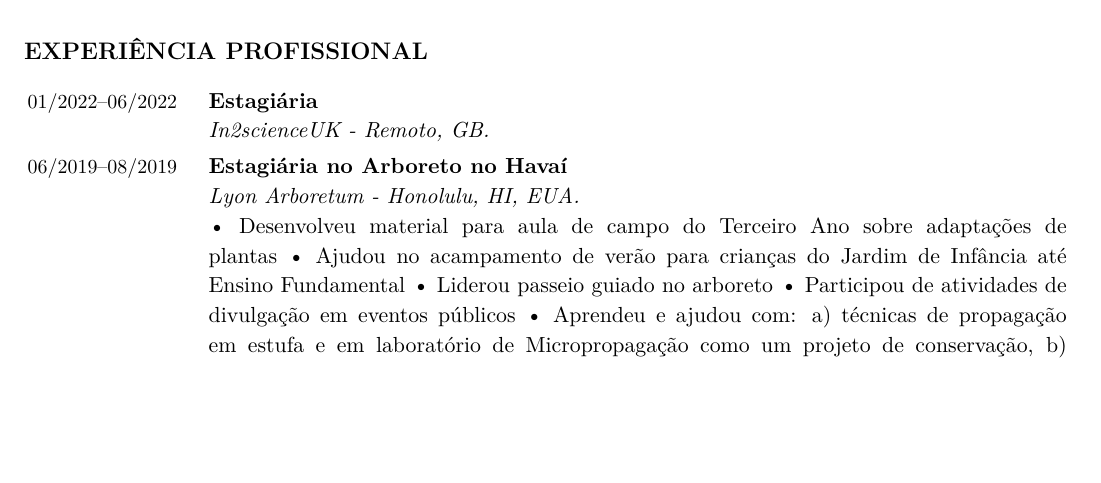
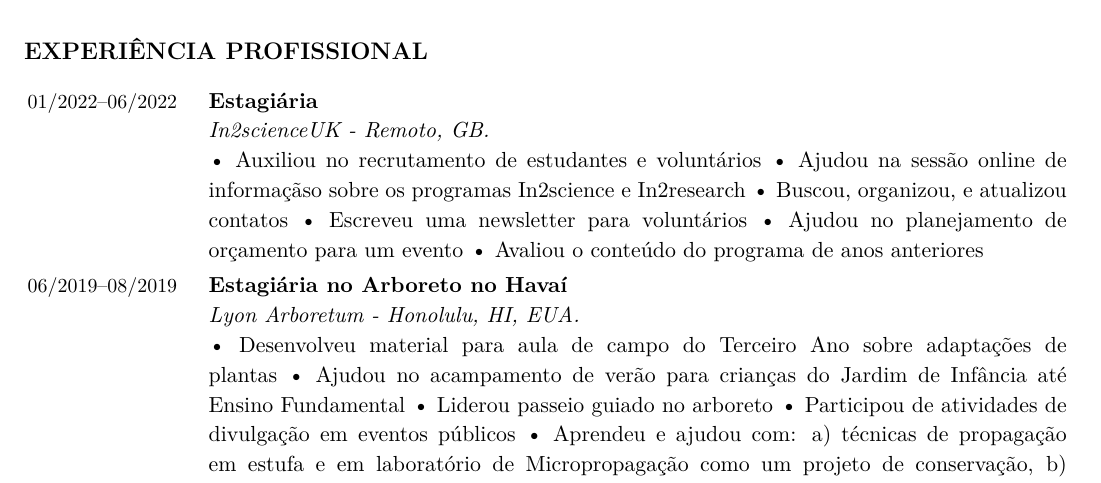
Before and after one commit to acarolcolombo/cv, a LaTeX CV (accolombo-cv-portuguese.tex): part of page 1 of 5, cut so that both start at the same text, the shorter picture padded with empty space. Compiled offline with XeLaTeX.

Commit message:
In2science tasks update

```diff
--- a/accolombo-cv-portuguese.tex
+++ b/accolombo-cv-portuguese.tex
@@ -201,9 +201,13 @@
 	\textbf{Estagiária}
 	\newline
 	\textit{In2scienceUK - Remoto, GB.}
-	%\newline
-	%\textbullet \ Assisted with student and volunteer recruitment
-	%\textbullet \ Worked with the team to develop the 2022 programme
+	\newline
+	\textbullet \ Auxiliou no recrutamento de estudantes e voluntários
+	\textbullet \ Ajudou na sessão online de informaçãso sobre os programas In2science e In2research
+	\textbullet \ Buscou, organizou, e atualizou contatos
+	\textbullet \ Escreveu uma newsletter para voluntários
+	\textbullet \ Ajudou no planejamento de orçamento para um evento
+	\textbullet \ Avaliou o conteúdo do programa de anos anteriores
 	\\
 
 	% \Duration{02/2021}{atual}  &
```
Also changed, not shown: accolombo-cv-english.tex (+7 -3 lines).
